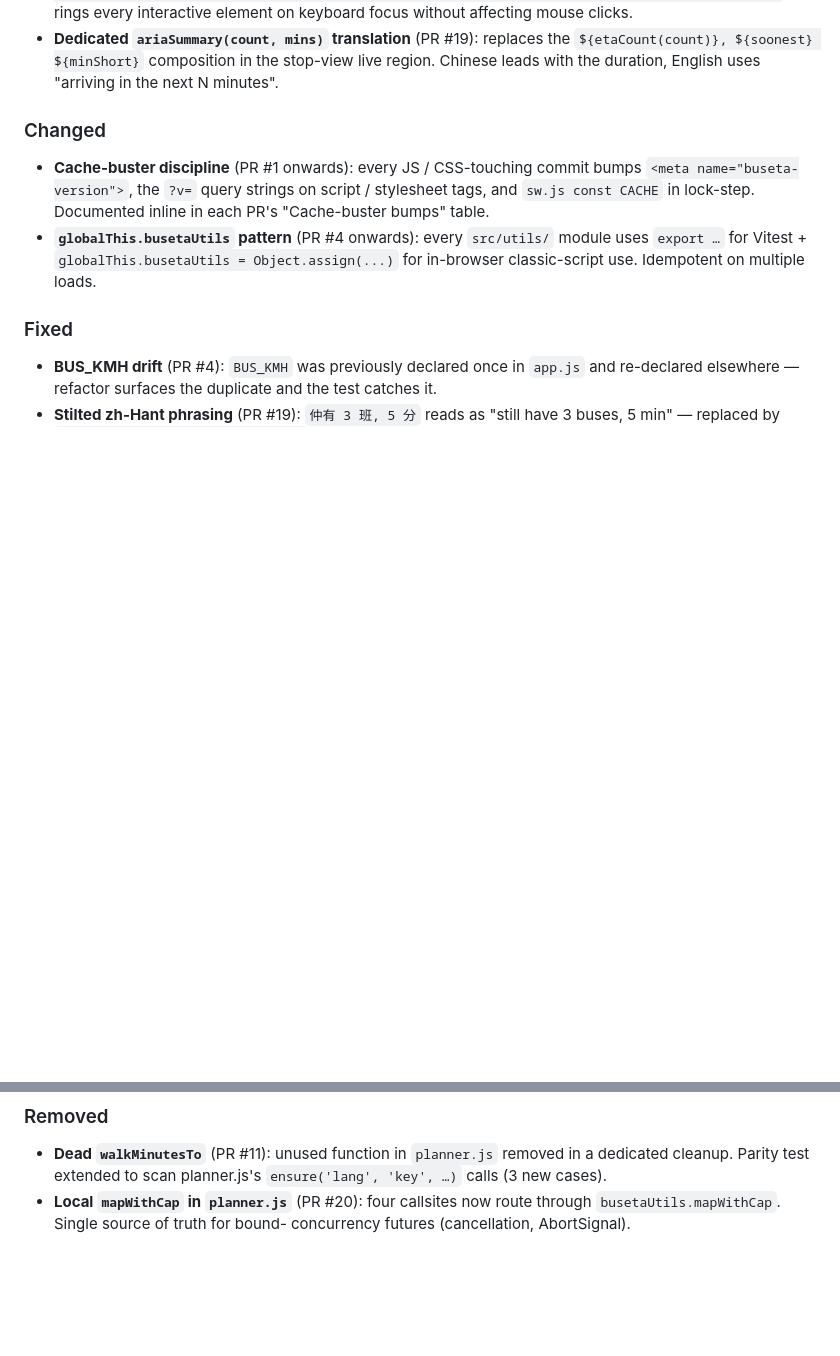
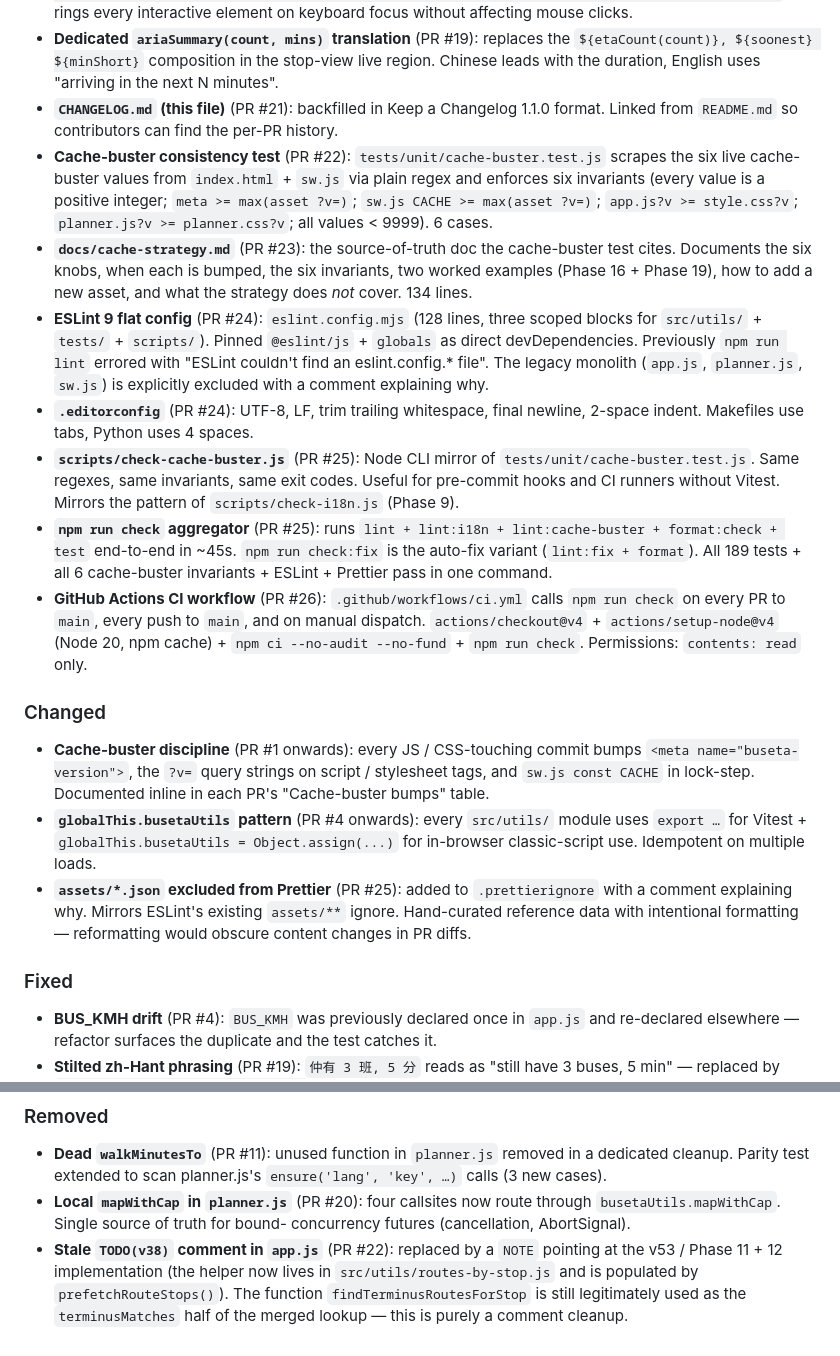
Before and after one commit to rollroyces/buseta-hk, a Markdown page: CHANGELOG.md, 2 parts joined by grey strips. Drawn GitHub-style; blank space fills up the shorter version.

Commit message:
docs(changelog): add Phases 21-25 entries (Phase 26)
Brings CHANGELOG.md up to date with the work shipped since the file
was first created in Phase 20. The Phase 20 backfill covered
PRs #1-#20; this PR covers PRs #21-#26 (the cache-buster test,
the cache strategy doc, ESLint + editorconfig, the check aggregator
+ scripts/check-cache-buster.js, and the GitHub Actions CI workflow).

Sections updated:

Added:
- CHANGELOG.md itself (PR #21)
- Cache-buster consistency test (PR #22)
- docs/cache-strategy.md (PR #23)
- ESLint 9 flat config (PR #24)
- .editorconfig (PR #24)
- scripts/check-cache-buster.js (PR #25)
- npm run check aggregator (PR #25)
- GitHub Actions CI workflow (PR #26)

Changed:
- assets/*.json excluded from Prettier (PR #25) — added with a
  comment explaining why. Mirrors ESLint's existing assets/** ignore.

Removed:
- Stale TODO(v38) comment in app.js (PR #22) — replaced by a NOTE
  pointing at the v53 / Phase 11+12 implementation.

All 26 PRs (#1 through #26) now appear in the changelog. Test count
updated implicitly: was 183 (Phase 20 snapshot), now 189
(+6 from cache-buster.test.js).

No cache-buster bumps required (docs-only file). Next code-touching
PR resumes from meta=72 / app.js?v=61 / planner.js?v=40 /
sw.js=buseta-v61.

```diff
--- a/CHANGELOG.md
+++ b/CHANGELOG.md
@@ -84,6 +84,42 @@ op)` covering 27 KMB / LWB operator suffixes. 12 cases.
   `${etaCount(count)}, ${soonest} ${minShort}` composition in the stop-view
   live region. Chinese leads with the duration, English uses "arriving in the
   next N minutes".
+- **`CHANGELOG.md` (this file)** (PR #21): backfilled in Keep a Changelog
+  1.1.0 format. Linked from `README.md` so contributors can find the per-PR
+  history.
+- **Cache-buster consistency test** (PR #22): `tests/unit/cache-buster.test.js`
+  scrapes the six live cache-buster values from `index.html` + `sw.js`
+  via plain regex and enforces six invariants (every value is a positive
+  integer; `meta >= max(asset ?v=)`; `sw.js CACHE >= max(asset ?v=)`;
+  `app.js?v >= style.css?v`; `planner.js?v >= planner.css?v`; all values
+  < 9999). 6 cases.
+- **`docs/cache-strategy.md`** (PR #23): the source-of-truth doc the
+  cache-buster test cites. Documents the six knobs, when each is bumped,
+  the six invariants, two worked examples (Phase 16 + Phase 19), how to
+  add a new asset, and what the strategy does _not_ cover. 134 lines.
+- **ESLint 9 flat config** (PR #24): `eslint.config.mjs` (128 lines, three
+  scoped blocks for `src/utils/` + `tests/` + `scripts/`). Pinned
+  `@eslint/js` + `globals` as direct devDependencies. Previously `npm run
+lint` errored with "ESLint couldn't find an eslint.config.* file".
+  The legacy monolith (`app.js`, `planner.js`, `sw.js`) is explicitly
+  excluded with a comment explaining why.
+- **`.editorconfig`** (PR #24): UTF-8, LF, trim trailing whitespace,
+  final newline, 2-space indent. Makefiles use tabs, Python uses
+  4 spaces.
+- **`scripts/check-cache-buster.js`** (PR #25): Node CLI mirror of
+  `tests/unit/cache-buster.test.js`. Same regexes, same invariants,
+  same exit codes. Useful for pre-commit hooks and CI runners without
+  Vitest. Mirrors the pattern of `scripts/check-i18n.js` (Phase 9).
+- **`npm run check` aggregator** (PR #25): runs
+  `lint + lint:i18n + lint:cache-buster + format:check + test` end-to-end
+  in ~45s. `npm run check:fix` is the auto-fix variant
+  (`lint:fix + format`). All 189 tests + all 6 cache-buster invariants +
+  ESLint + Prettier pass in one command.
+- **GitHub Actions CI workflow** (PR #26): `.github/workflows/ci.yml`
+  calls `npm run check` on every PR to `main`, every push to `main`,
+  and on manual dispatch. `actions/checkout@v4` + `actions/setup-node@v4`
+  (Node 20, npm cache) + `npm ci --no-audit --no-fund` + `npm run check`.
+  Permissions: `contents: read` only.
 
 ### Changed
 
@@ -94,6 +130,11 @@ op)` covering 27 KMB / LWB operator suffixes. 12 cases.
 - **`globalThis.busetaUtils` pattern** (PR #4 onwards): every `src/utils/`
   module uses `export …` for Vitest + `globalThis.busetaUtils = Object.assign(...)`
   for in-browser classic-script use. Idempotent on multiple loads.
+- **`assets/*.json` excluded from Prettier** (PR #25): added to
+  `.prettierignore` with a comment explaining why. Mirrors ESLint's
+  existing `assets/**` ignore. Hand-curated reference data with
+  intentional formatting — reformatting would obscure content changes
+  in PR diffs.
 
 ### Fixed
 
@@ -114,5 +155,11 @@ op)` covering 27 KMB / LWB operator suffixes. 12 cases.
 - **Local `mapWithCap` in `planner.js`** (PR #20): four callsites now route
   through `busetaUtils.mapWithCap`. Single source of truth for bound-
   concurrency futures (cancellation, AbortSignal).
+- **Stale `TODO(v38)` comment in `app.js`** (PR #22): replaced by a `NOTE`
+  pointing at the v53 / Phase 11 + 12 implementation (the helper now
+  lives in `src/utils/routes-by-stop.js` and is populated by
+  `prefetchRouteStops()`). The function `findTerminusRoutesForStop` is
+  still legitimately used as the `terminusMatches` half of the merged
+  lookup — this is purely a comment cleanup.
 
 [Unreleased]: https://github.com/rollroyces/buseta-hk/compare/v53...HEAD
```
